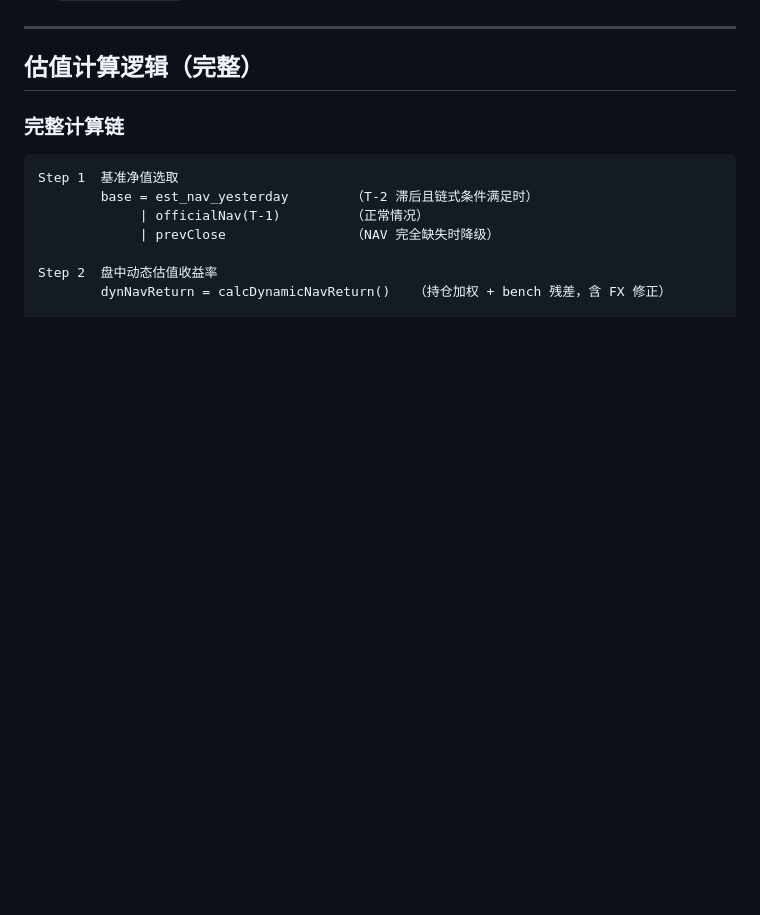
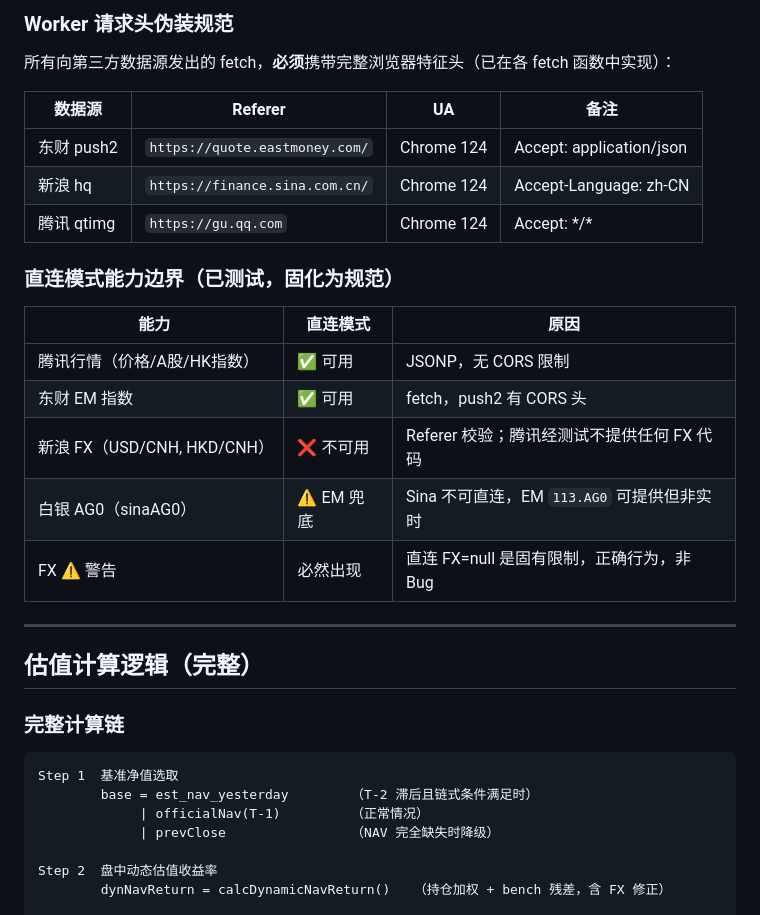
Before and after one commit to lakefront5027/my-arbitrage, a Markdown page: CLAUDE.md, the part around one of its changes. Rendered like a GitHub page; blank space fills up the shorter version.

```diff
--- a/CLAUDE.md
+++ b/CLAUDE.md
@@ -490,3 +558,22 @@ if (closingData && !isBjTradingHours()) {
+### Worker 请求头伪装规范
+
+所有向第三方数据源发出的 fetch，**必须**携带完整浏览器特征头（已在各 fetch 函数中实现）：
+
+| 数据源 | Referer | UA | 备注 |
+|-------|---------|-----|------|
+| 东财 push2 | `https://quote.eastmoney.com/` | Chrome 124 | Accept: application/json |
+| 新浪 hq | `https://finance.sina.com.cn/` | Chrome 124 | Accept-Language: zh-CN |
+| 腾讯 qtimg | `https://gu.qq.com` | Chrome 124 | Accept: \*/\* |
+
+### 直连模式能力边界（已测试，固化为规范）
+
+| 能力 | 直连模式 | 原因 |
+|------|---------|------|
+| 腾讯行情（价格/A股/HK指数） | ✅ 可用 | JSONP，无 CORS 限制 |
+| 东财 EM 指数 | ✅ 可用 | fetch，push2 有 CORS 头 |
+| 新浪 FX（USD/CNH, HKD/CNH） | ❌ 不可用 | Referer 校验；腾讯经测试不提供任何 FX 代码 |
+| 白银 AG0（sinaAG0） | ⚠️ EM 兜底 | Sina 不可直连，EM `113.AG0` 可提供但非实时 |
+| FX ⚠️ 警告 | 必然出现 | 直连 FX=null 是固有限制，正确行为，非 Bug |
 
 ---
 
```
Also changed, not shown: other parts of CLAUDE.md (+87 -19 lines).
